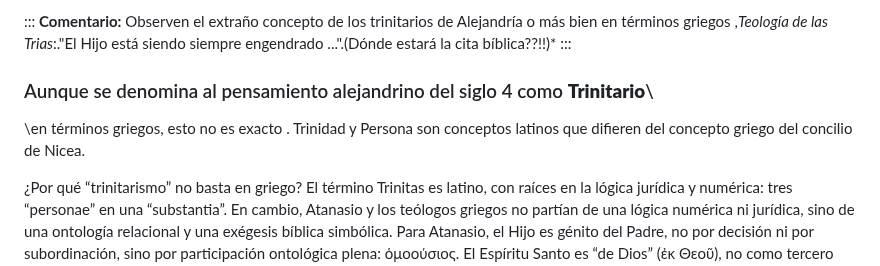
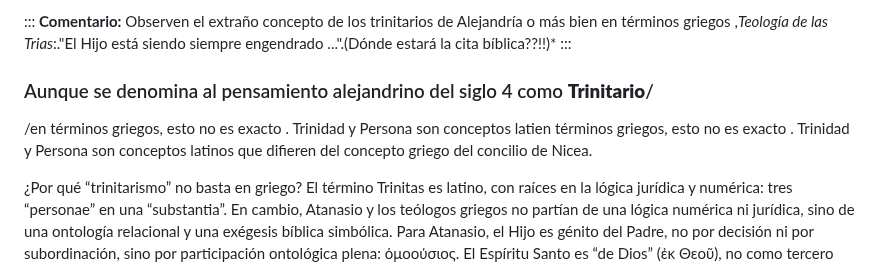
Before and after one commit to LaBibliaTeca/Documentos, a Markdown page: Arrianismo.md, the part around the change. Drawn GitHub-style.

```diff
--- a/Arrianismo.md
+++ b/Arrianismo.md
@@ -9,8 +9,8 @@ Alejandría o más bien en términos griegos ,*Teología de las Trias*:."El
 Hijo está siendo siempre engendrado ...".(Dónde estará la cita
 bíblica??!!)\*
 :::
-### Aunque se denomina al pensamiento alejandrino del siglo 4 como **Trinitario**\
-\en términos griegos, esto no es exacto . Trinidad y Persona son conceptos latinos
+### Aunque se denomina al pensamiento alejandrino del siglo 4 como **Trinitario**/
+/en términos griegos, esto no es exacto . Trinidad y Persona son conceptos latien términos griegos, esto no es exacto . Trinidad y Persona son conceptos latinos
 que difieren del concepto griego del concilio de Nicea.
 
 ¿Por qué “trinitarismo” no basta en griego?
```
